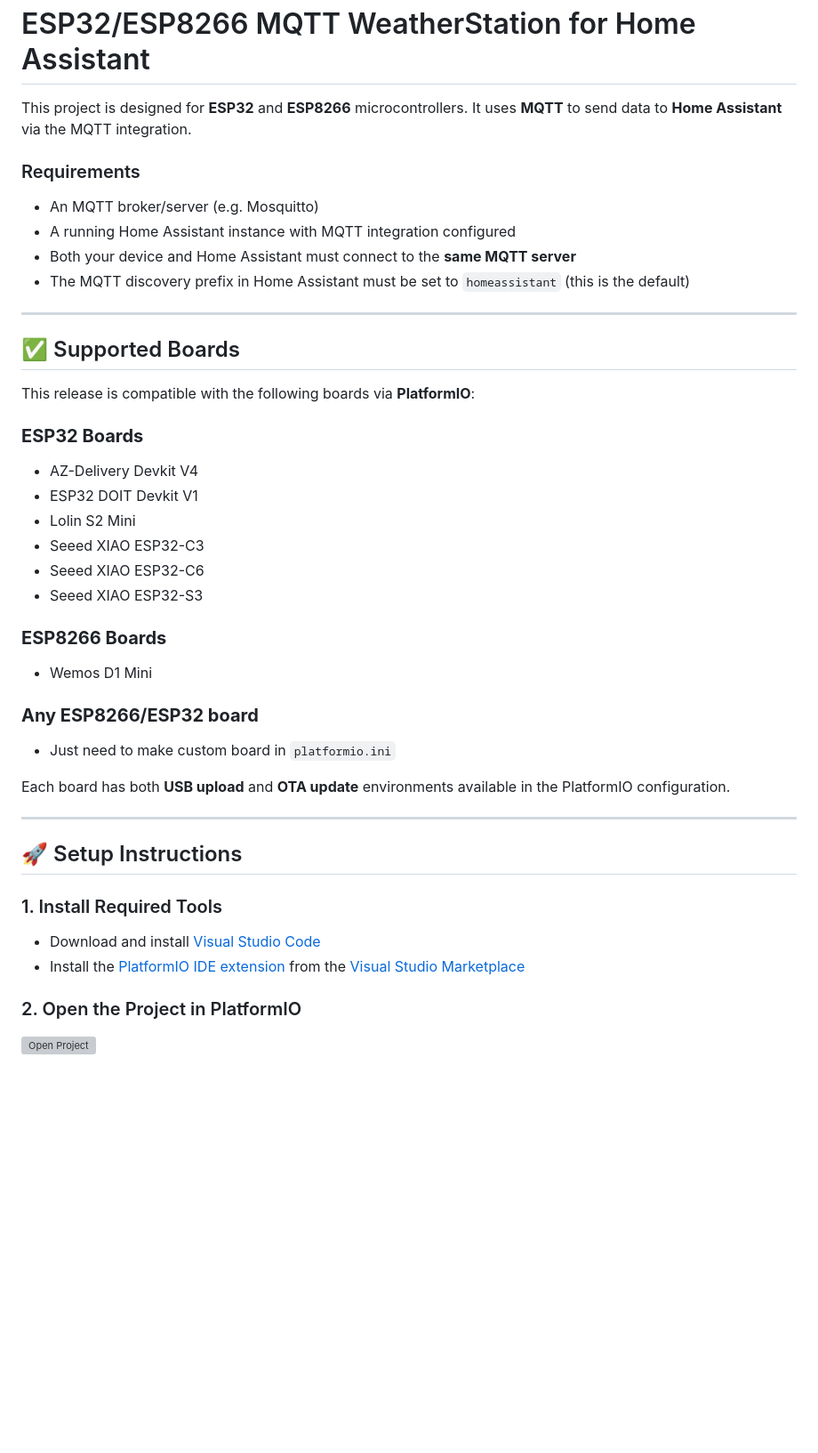
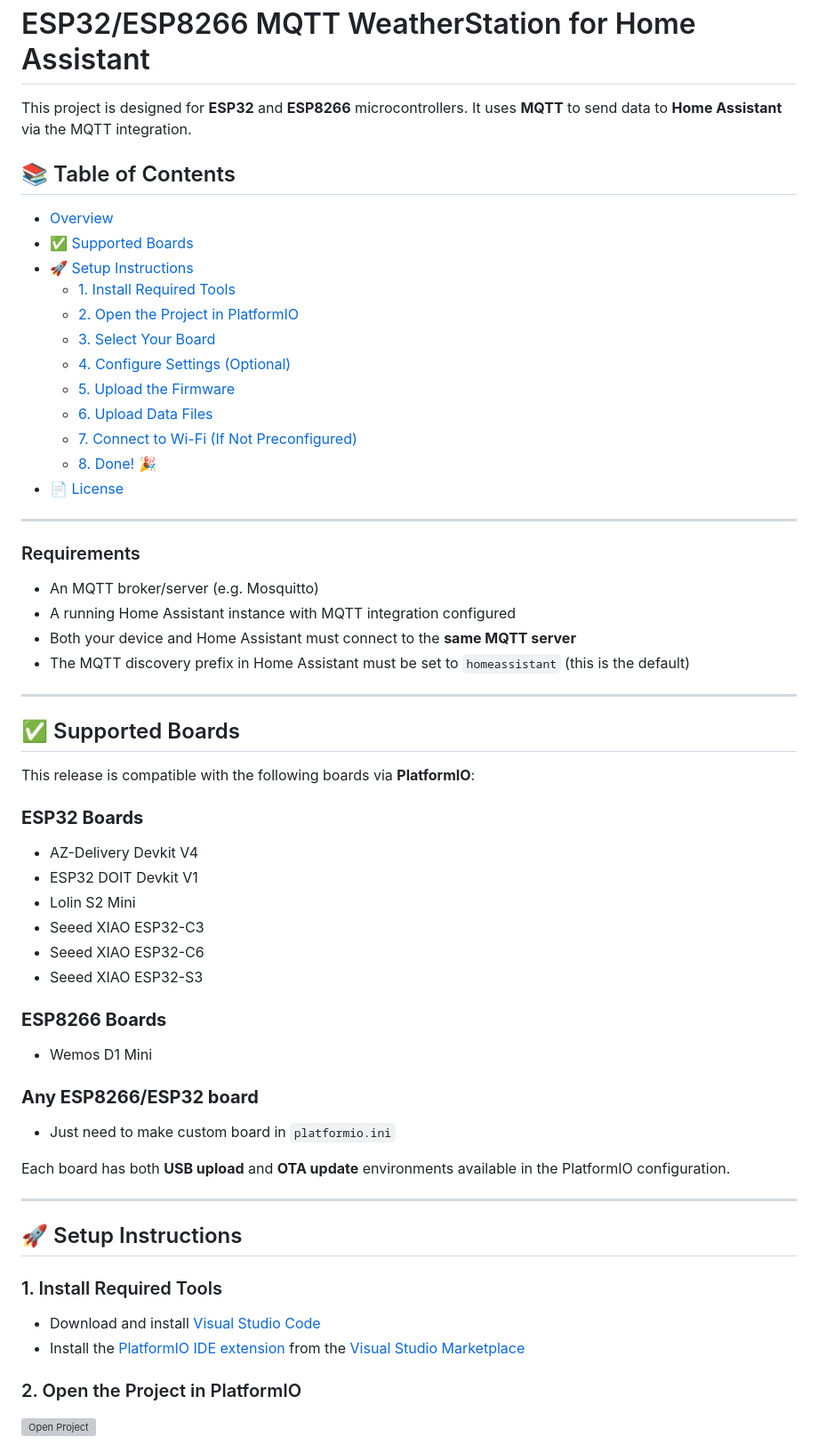
Before and after one commit to Nikpesu/WeatherStation, a Markdown page: README.md, the part around the change printed below. Shown: that part at 89% size. GitHub-like rendering; blank space fills up the shorter version; grey boxes are pictures that could not be loaded.

```diff
--- a/README.md
+++ b/README.md
@@ -2,12 +2,29 @@
 
 This project is designed for **ESP32** and **ESP8266** microcontrollers. It uses **MQTT** to send data to **Home Assistant** via the MQTT integration.
 
+## 📚 Table of Contents
+
+- [Overview](#esp32esp8266-mqtt-weatherstation-for-home-assistant)
+- [✅ Supported Boards](#-supported-boards)
+- [🚀 Setup Instructions](#-setup-instructions)
+  - [1. Install Required Tools](#1-install-required-tools)
+  - [2. Open the Project in PlatformIO](#2-open-the-project-in-platformio)
+  - [3. Select Your Board](#3-select-your-board)
+  - [4. Configure Settings (Optional)](#4-configure-settings-optional)
+  - [5. Upload the Firmware](#5-upload-the-firmware)
+  - [6. Upload Data Files](#6-upload-data-files)
+  - [7. Connect to Wi-Fi (If Not Preconfigured)](#7-connect-to-wi-fi-if-not-preconfigured)
+  - [8. Done! 🎉](#8-done-)
+- [📄 License](#-license)
+
+---
+
 ### Requirements
 
-* An MQTT broker/server (e.g. Mosquitto)
-* A running Home Assistant instance with MQTT integration configured
-* Both your device and Home Assistant must connect to the **same MQTT server**
-* The MQTT discovery prefix in Home Assistant must be set to `homeassistant` (this is the default)
+- An MQTT broker/server (e.g. Mosquitto)
+- A running Home Assistant instance with MQTT integration configured
+- Both your device and Home Assistant must connect to the **same MQTT server**
+- The MQTT discovery prefix in Home Assistant must be set to `homeassistant` (this is the default)
 
 ---
 
@@ -17,19 +34,20 @@ This release is compatible with the following boards via **PlatformIO**:
 
 ### **ESP32 Boards**
 
-* AZ-Delivery Devkit V4
-* ESP32 DOIT Devkit V1
-* Lolin S2 Mini
-* Seeed XIAO ESP32-C3
-* Seeed XIAO ESP32-C6
-* Seeed XIAO ESP32-S3
+- AZ-Delivery Devkit V4
+- ESP32 DOIT Devkit V1
+- Lolin S2 Mini
+- Seeed XIAO ESP32-C3
+- Seeed XIAO ESP32-C6
+- Seeed XIAO ESP32-S3
 
 ### **ESP8266 Boards**
 
-* Wemos D1 Mini
+- Wemos D1 Mini
 
 ### **Any ESP8266/ESP32 board**
-* Just need to make custom board in `platformio.ini`
+
+- Just need to make custom board in `platformio.ini`
 
 Each board has both **USB upload** and **OTA update** environments available in the PlatformIO configuration.
 
@@ -39,8 +57,8 @@ Each board has both **USB upload** and **OTA update** environments available in
 
 ### 1. Install Required Tools
 
-* Download and install [Visual Studio Code](https://code.visualstudio.com/)
-* Install the [PlatformIO IDE extension](https://platformio.org/install/ide?install=vscode) from the [Visual Studio Marketplace](https://marketplace.visualstudio.com/items?itemName=platformio.platformio-ide)
+- Download and install [Visual Studio Code](https://code.visualstudio.com/)
+- Install the [PlatformIO IDE extension](https://platformio.org/install/ide?install=vscode) from the [Visual Studio Marketplace](https://marketplace.visualstudio.com/items?itemName=platformio.platformio-ide)
 
 ### 2. Open the Project in PlatformIO
 
```
Also changed, not shown: other parts of README.md (+11 -12 lines).
